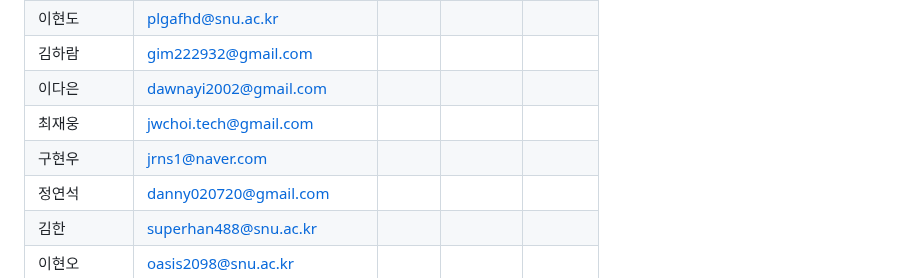
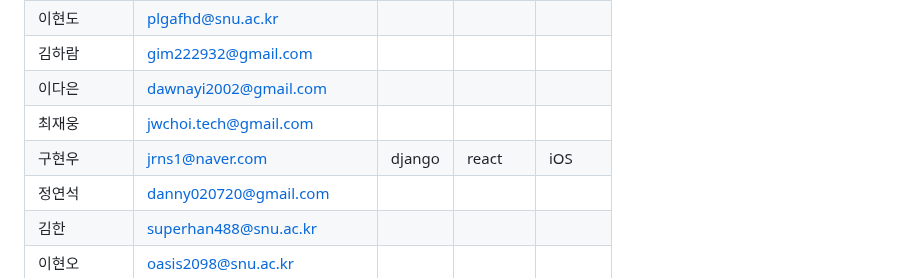
Before and after one commit to wafflestudio/seminar-2023, a Markdown page: seminar-list.md, the part around the change. Rendered like a GitHub page.

```diff
--- a/seminar-list.md
+++ b/seminar-list.md
@@ -28,7 +28,7 @@
 |     김하람      |       gim222932@gmail.com            |            |            |            |
 |    이다은       |       dawnayi2002@gmail.com            |            |            |            |
 |    최재웅       |      jwchoi.tech@gmail.com            |            |            |            |
-|   구현우        |      jrns1@naver.com             |            |            |            |
+|   구현우        |      jrns1@naver.com             |   django   |   react    |    iOS     |
 |    정연석       |      danny020720@gmail.com             |            |            |            |
 |    김한       |       superhan488@snu.ac.kr            |            |            |            |
 |    이현오       |     oasis2098@snu.ac.kr              |            |            |            |
```
